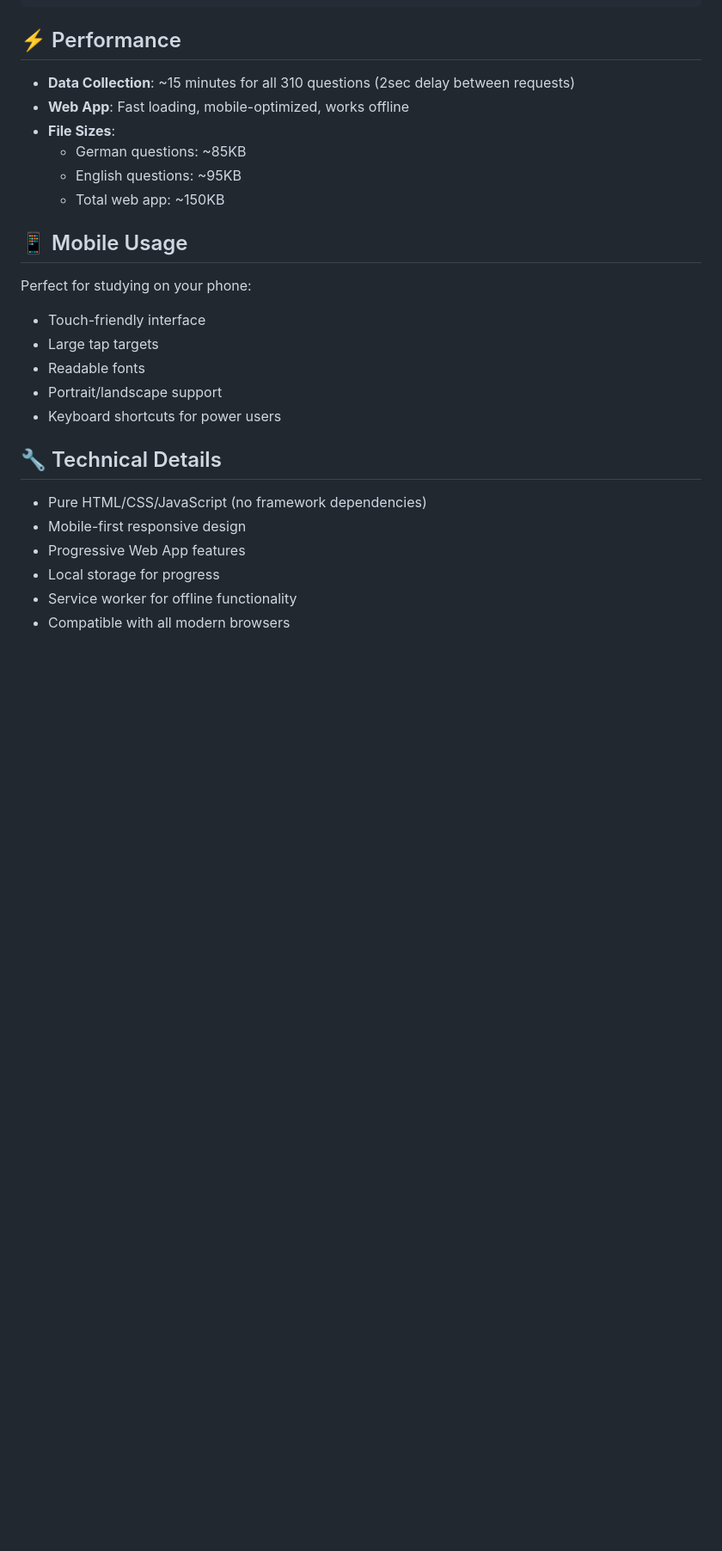
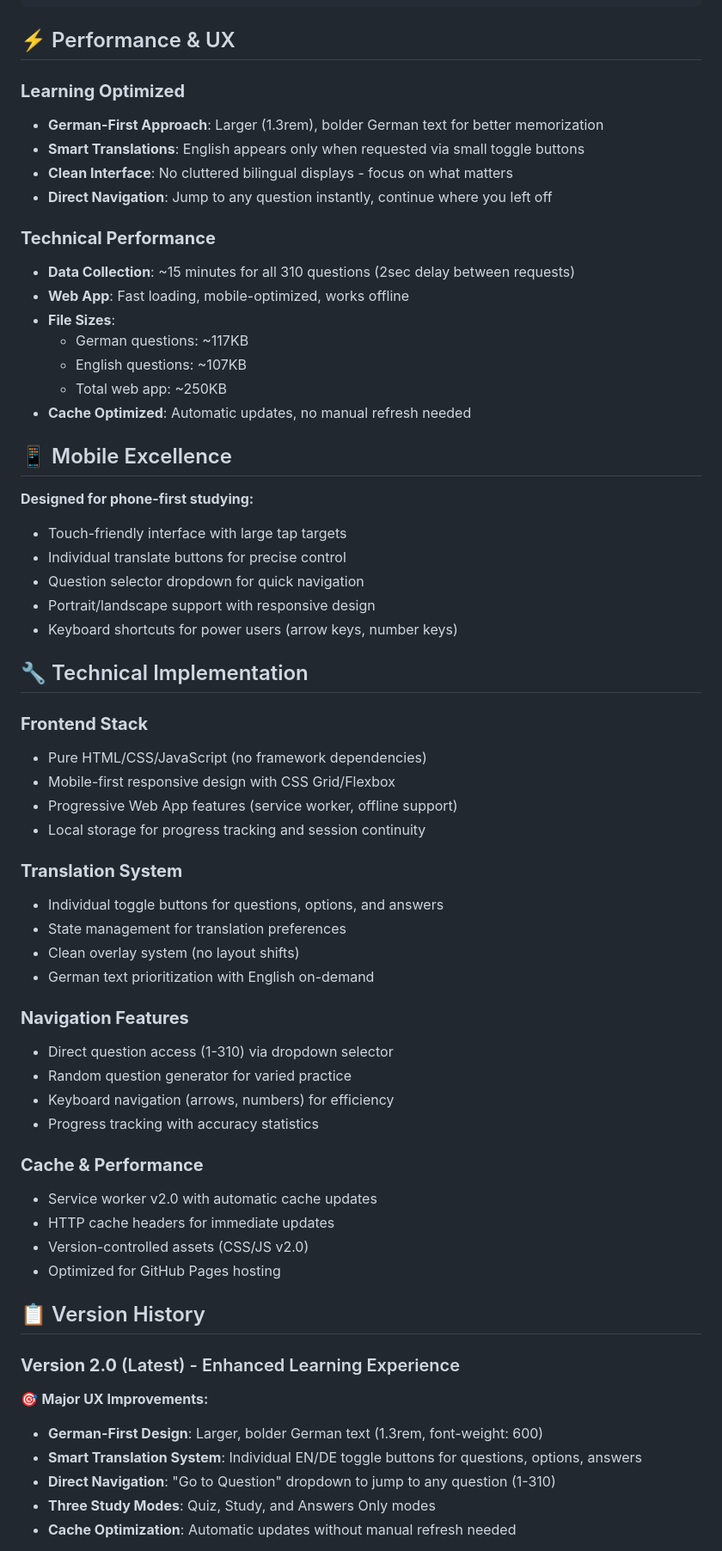
Before and after one commit to AzhirAhmadi/better-BAMF-LID-questions, a Markdown page: README.md, the part around one of its changes. Shown at 86% size. Drawn GitHub-style; blank space fills up the shorter version.

````diff
--- a/README.md
+++ b/README.md
@@ -106,29 +115,65 @@ Questions are stored in identical format for both languages:
 }
 ```
 
-## ⚡ Performance
+## ⚡ Performance & UX
 
+### **Learning Optimized**
+- **German-First Approach**: Larger (1.3rem), bolder German text for better memorization
+- **Smart Translations**: English appears only when requested via small toggle buttons
+- **Clean Interface**: No cluttered bilingual displays - focus on what matters
+- **Direct Navigation**: Jump to any question instantly, continue where you left off
+
+### **Technical Performance**
 - **Data Collection**: ~15 minutes for all 310 questions (2sec delay between requests)
 - **Web App**: Fast loading, mobile-optimized, works offline
 - **File Sizes**:
-  - German questions: ~85KB
-  - English questions: ~95KB
-  - Total web app: ~150KB
+  - German questions: ~117KB
+  - English questions: ~107KB
+  - Total web app: ~250KB
+- **Cache Optimized**: Automatic updates, no manual refresh needed
 
-## 📱 Mobile Usage
+## 📱 Mobile Excellence
 
-Perfect for studying on your phone:
-- Touch-friendly interface
-- Large tap targets
-- Readable fonts
-- Portrait/landscape support
-- Keyboard shortcuts for power users
+**Designed for phone-first studying:**
+- Touch-friendly interface with large tap targets
+- Individual translate buttons for precise control
+- Question selector dropdown for quick navigation
+- Portrait/landscape support with responsive design
+- Keyboard shortcuts for power users (arrow keys, number keys)
 
-## 🔧 Technical Details
+## 🔧 Technical Implementation
 
+### **Frontend Stack**
 - Pure HTML/CSS/JavaScript (no framework dependencies)
-- Mobile-first responsive design
-- Progressive Web App features
-- Local storage for progress
-- Service worker for offline functionality
-- Compatible with all modern browsers
+- Mobile-first responsive design with CSS Grid/Flexbox
+- Progressive Web App features (service worker, offline support)
+- Local storage for progress tracking and session continuity
+
+### **Translation System**
+- Individual toggle buttons for questions, options, and answers
+- State management for translation preferences
+- Clean overlay system (no layout shifts)
+- German text prioritization with English on-demand
+
+### **Navigation Features**
+- Direct question access (1-310) via dropdown selector
+- Random question generator for varied practice
+- Keyboard navigation (arrows, numbers) for efficiency
+- Progress tracking with accuracy statistics
+
+### **Cache & Performance**
+- Service worker v2.0 with automatic cache updates
+- HTTP cache headers for immediate updates
+- Version-controlled assets (CSS/JS v2.0)
+- Optimized for GitHub Pages hosting
+
+## 📋 Version History
+
+### **Version 2.0** (Latest) - Enhanced Learning Experience
+🎯 **Major UX Improvements:**
+- **German-First Design**: Larger, bolder German text (1.3rem, font-weight: 600)
+- **Smart Translation System**: Individual EN/DE toggle buttons for questions, options, answers
+- **Direct Navigation**: "Go to Question" dropdown to jump to any question (1-310)
+- **Three Study Modes**: Quiz, Study, and Answers Only modes
+- **Cache Optimization**: Automatic updates without manual refresh needed
+
````
Also changed, not shown: other parts of README.md (+37 -16 lines).
